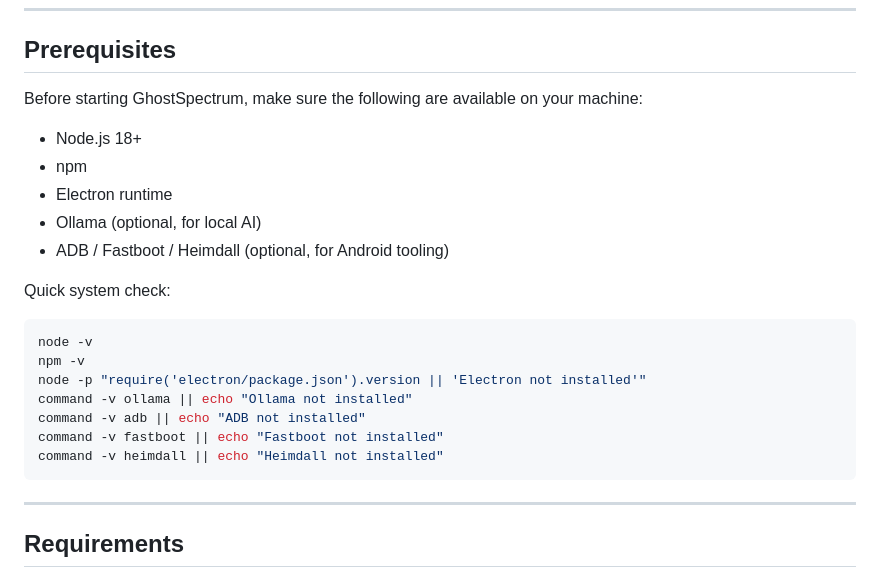
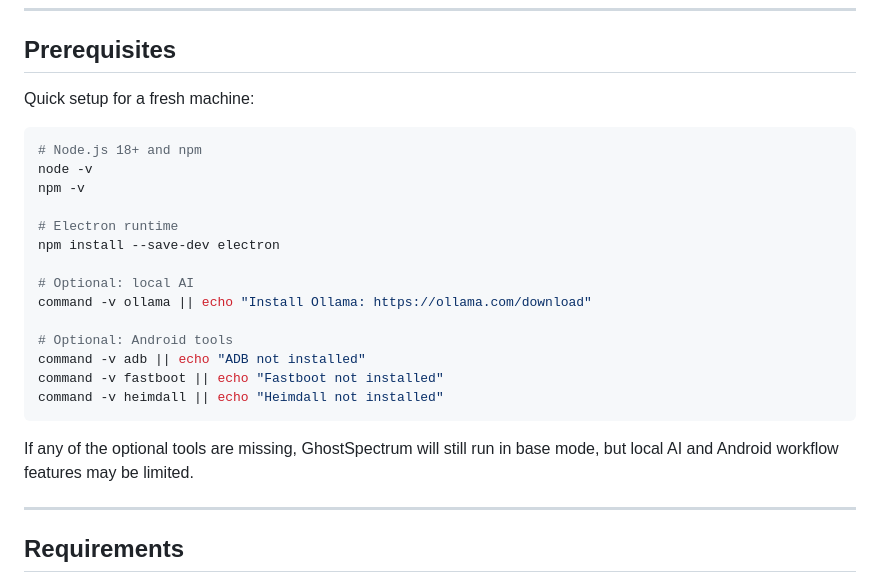
Before and after one commit to io808mafialivenow/GhostSpectrum, a Markdown page: README.md, the part around the change. Rendered like a GitHub page.

Commit message:
Tighten the prerequisites section into a compact copy-paste setup block for new users

````diff
--- a/README.md
+++ b/README.md
@@ -52,25 +52,26 @@ Core structure:
 
 ## Prerequisites
 
-Before starting GhostSpectrum, make sure the following are available on your machine:
-
-- Node.js 18+
-- npm
-- Electron runtime
-- Ollama (optional, for local AI)
-- ADB / Fastboot / Heimdall (optional, for Android tooling)
-
-Quick system check:
+Quick setup for a fresh machine:
 
 ```bash
+# Node.js 18+ and npm
 node -v
 npm -v
-node -p "require('electron/package.json').version || 'Electron not installed'"
-command -v ollama || echo "Ollama not installed"
+
+# Electron runtime
+npm install --save-dev electron
+
+# Optional: local AI
+command -v ollama || echo "Install Ollama: https://ollama.com/download"
+
+# Optional: Android tools
 command -v adb || echo "ADB not installed"
 command -v fastboot || echo "Fastboot not installed"
 command -v heimdall || echo "Heimdall not installed"
 ```
+
+If any of the optional tools are missing, GhostSpectrum will still run in base mode, but local AI and Android workflow features may be limited.
 
 ---
 
````
